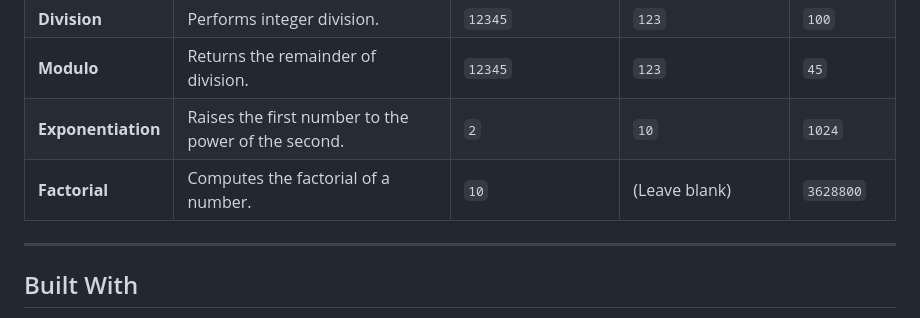
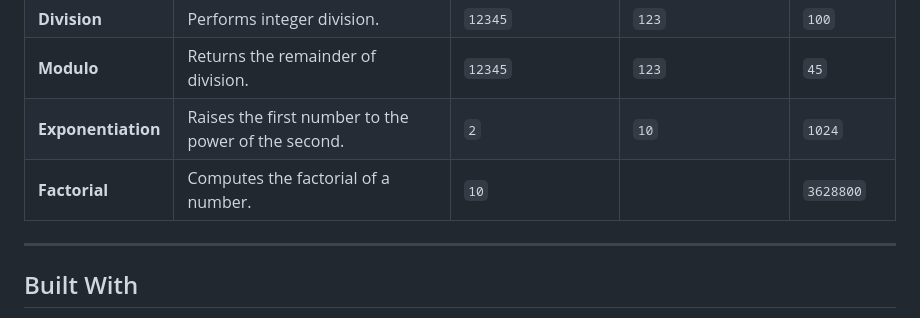
Before and after one commit to collinsonindo/arbitrary-precision-integer-calculator, a Markdown page: README.md, the part around the change. GitHub-like rendering.

```diff
--- a/README.md
+++ b/README.md
@@ -77,7 +77,7 @@ Number 2: (Leave blank)
 | **Division**  | Performs integer division.              | `12345`                  | `123`                    | `100`                      |
 | **Modulo**    | Returns the remainder of division.      | `12345`                  | `123`                    | `45`                       |
 | **Exponentiation** | Raises the first number to the power of the second. | `2`                      | `10`                     | `1024`                     |
-| **Factorial** | Computes the factorial of a number.     | `10`                     | (Leave blank)            | `3628800`                  |
+| **Factorial** | Computes the factorial of a number.     | `10`                     |             | `3628800`                  |
 
 ---
 
```
